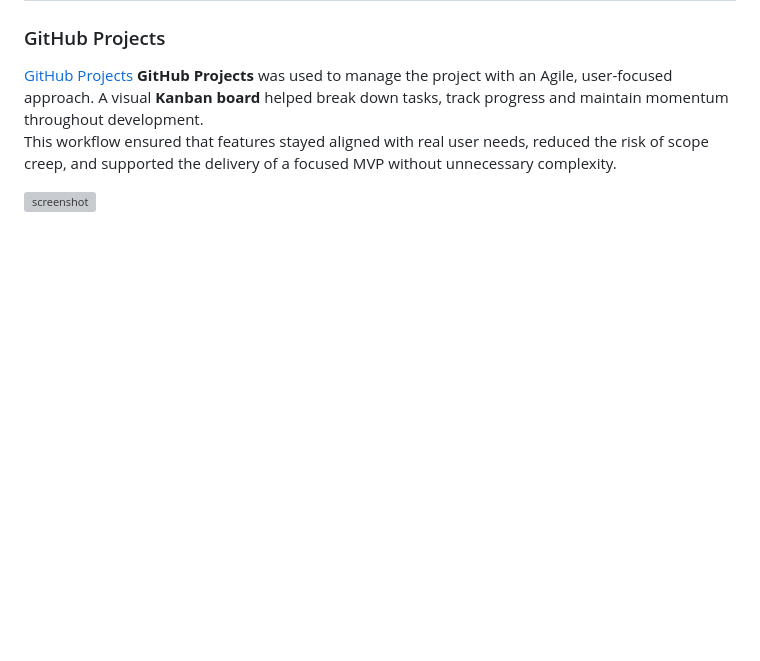
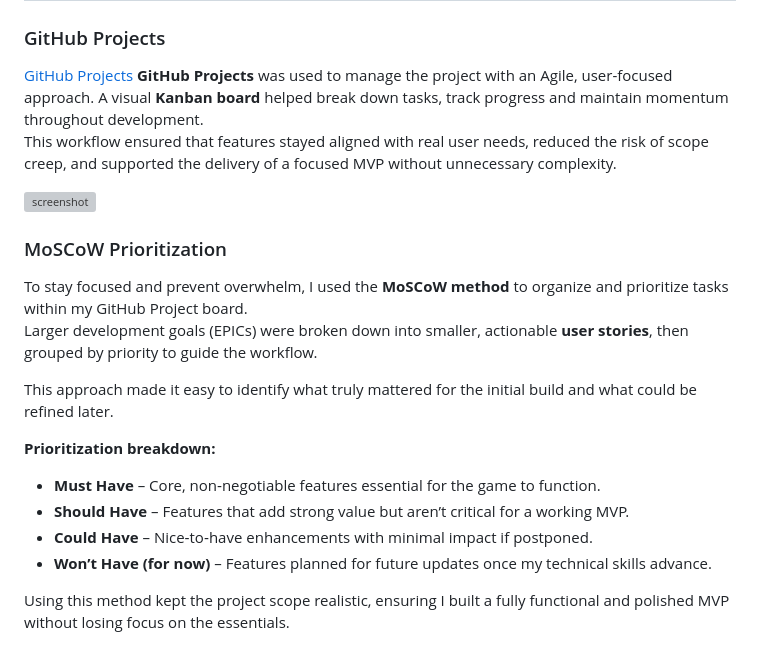
Before and after one commit to Karla-Stein/hangman, a Markdown page: README.md, the part around the change. Drawn GitHub-style; blank space fills up the shorter version; grey boxes are pictures that could not be loaded.

Commit message:
Add MoSCoW prioritization section

```diff
--- a/README.md
+++ b/README.md
@@ -226,3 +226,18 @@ The combination of these fonts adds a balance between personality and clarity, a
 This workflow ensured that features stayed aligned with real user needs, reduced the risk of scope creep, and supported the delivery of a focused MVP without unnecessary complexity.
 
 ![screenshot](documentation/github-projects/project-board.jpeg)
+
+### MoSCoW Prioritization
+
+To stay focused and prevent overwhelm, I used the **MoSCoW method** to organize and prioritize tasks within my GitHub Project board.
+Larger development goals (EPICs) were broken down into smaller, actionable **user stories**, then grouped by priority to guide the workflow.
+
+This approach made it easy to identify what truly mattered for the initial build and what could be refined later.
+
+**Prioritization breakdown:**
+- **Must Have** – Core, non‑negotiable features essential for the game to function.
+- **Should Have** – Features that add strong value but aren’t critical for a working MVP.
+- **Could Have** – Nice‑to‑have enhancements with minimal impact if postponed.
+- **Won’t Have (for now)** – Features planned for future updates once my technical skills advance.
+
+Using this method kept the project scope realistic, ensuring I built a fully functional and polished MVP without losing focus on the essentials.
```
